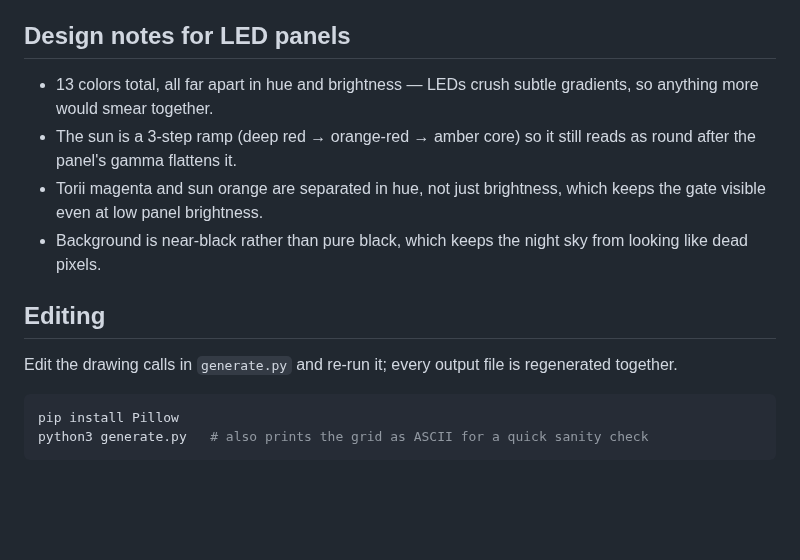
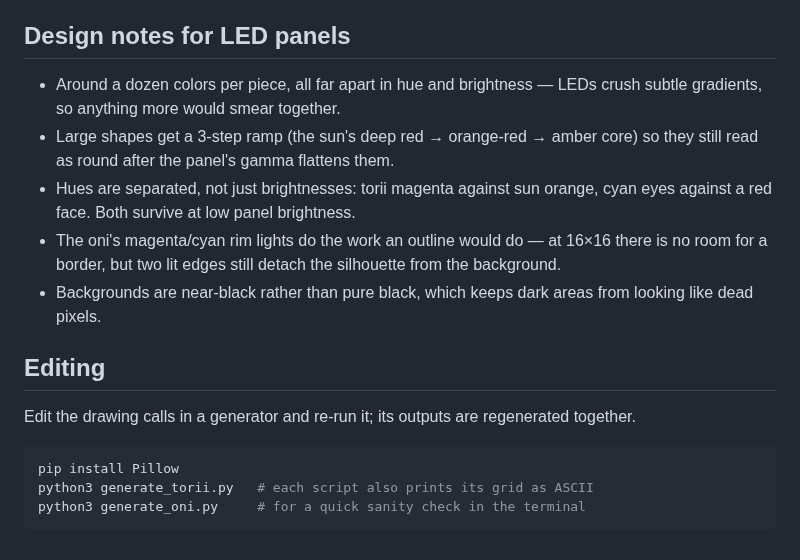
Before and after one commit to mariocannon/Snes, a Markdown page: README.md, the part around one of its changes. GitHub-like rendering; blank space fills up the shorter version.

````diff
--- a/README.md
+++ b/README.md
@@ -21,21 +40,25 @@ serpentine (boustrophedon) layout, reverse every odd row when writing it out.
 
 ## Design notes for LED panels
 
-- 13 colors total, all far apart in hue and brightness — LEDs crush subtle
-  gradients, so anything more would smear together.
-- The sun is a 3-step ramp (deep red → orange-red → amber core) so it still
-  reads as round after the panel's gamma flattens it.
-- Torii magenta and sun orange are separated in hue, not just brightness,
-  which keeps the gate visible even at low panel brightness.
-- Background is near-black rather than pure black, which keeps the night sky
+- Around a dozen colors per piece, all far apart in hue and brightness — LEDs
+  crush subtle gradients, so anything more would smear together.
+- Large shapes get a 3-step ramp (the sun's deep red → orange-red → amber
+  core) so they still read as round after the panel's gamma flattens them.
+- Hues are separated, not just brightnesses: torii magenta against sun orange,
+  cyan eyes against a red face. Both survive at low panel brightness.
+- The oni's magenta/cyan rim lights do the work an outline would do — at 16×16
+  there is no room for a border, but two lit edges still detach the silhouette
+  from the background.
+- Backgrounds are near-black rather than pure black, which keeps dark areas
   from looking like dead pixels.
 
 ## Editing
 
-Edit the drawing calls in `generate.py` and re-run it; every output file is
+Edit the drawing calls in a generator and re-run it; its outputs are
 regenerated together.
 
 ```sh
 pip install Pillow
-python3 generate.py   # also prints the grid as ASCII for a quick sanity check
+python3 generate_torii.py   # each script also prints its grid as ASCII
+python3 generate_oni.py     # for a quick sanity check in the terminal
 ```
````
Also changed, not shown: other parts of README.md (+28 -9 lines), oni16.png (added), oni16_preview.png (added), 8 other files.
